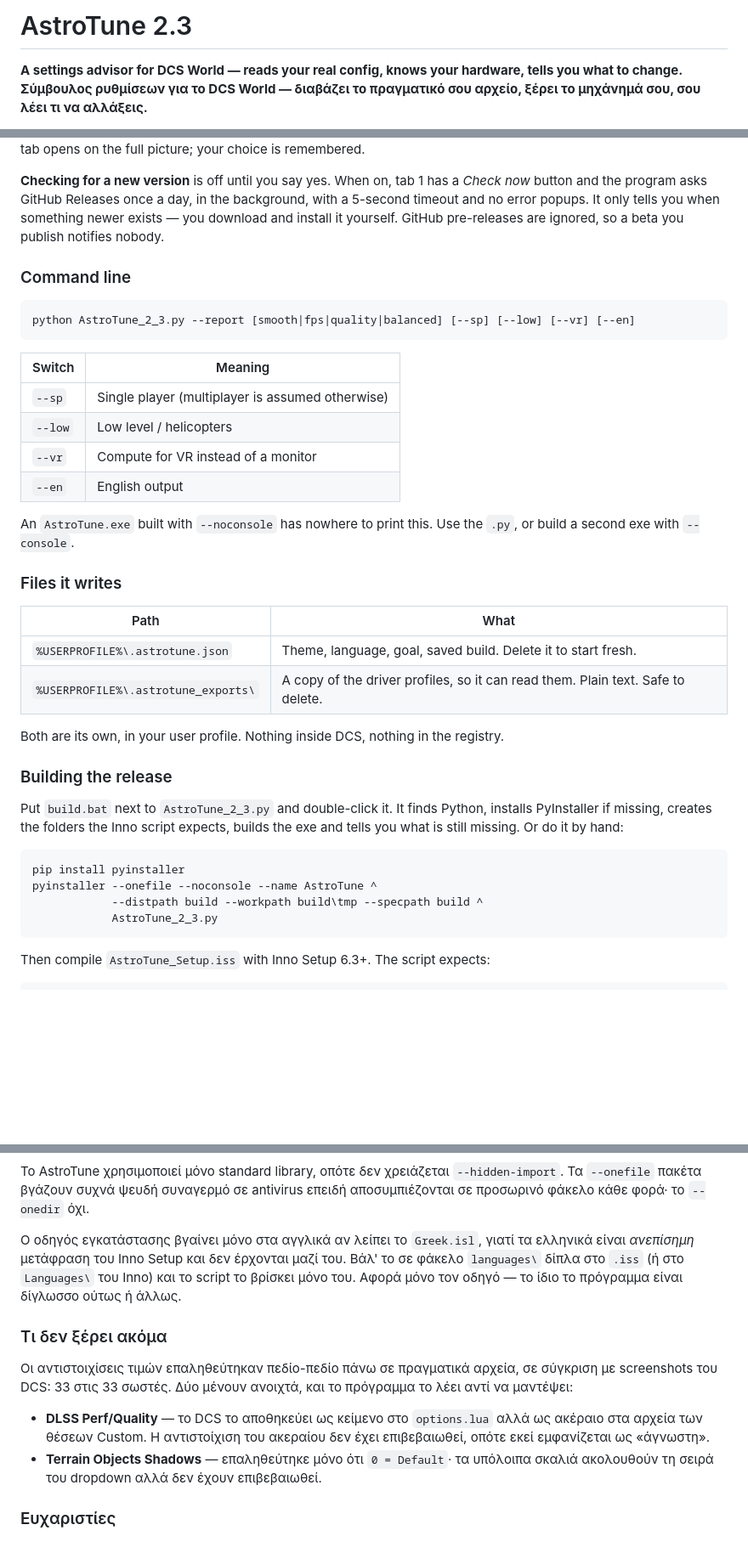
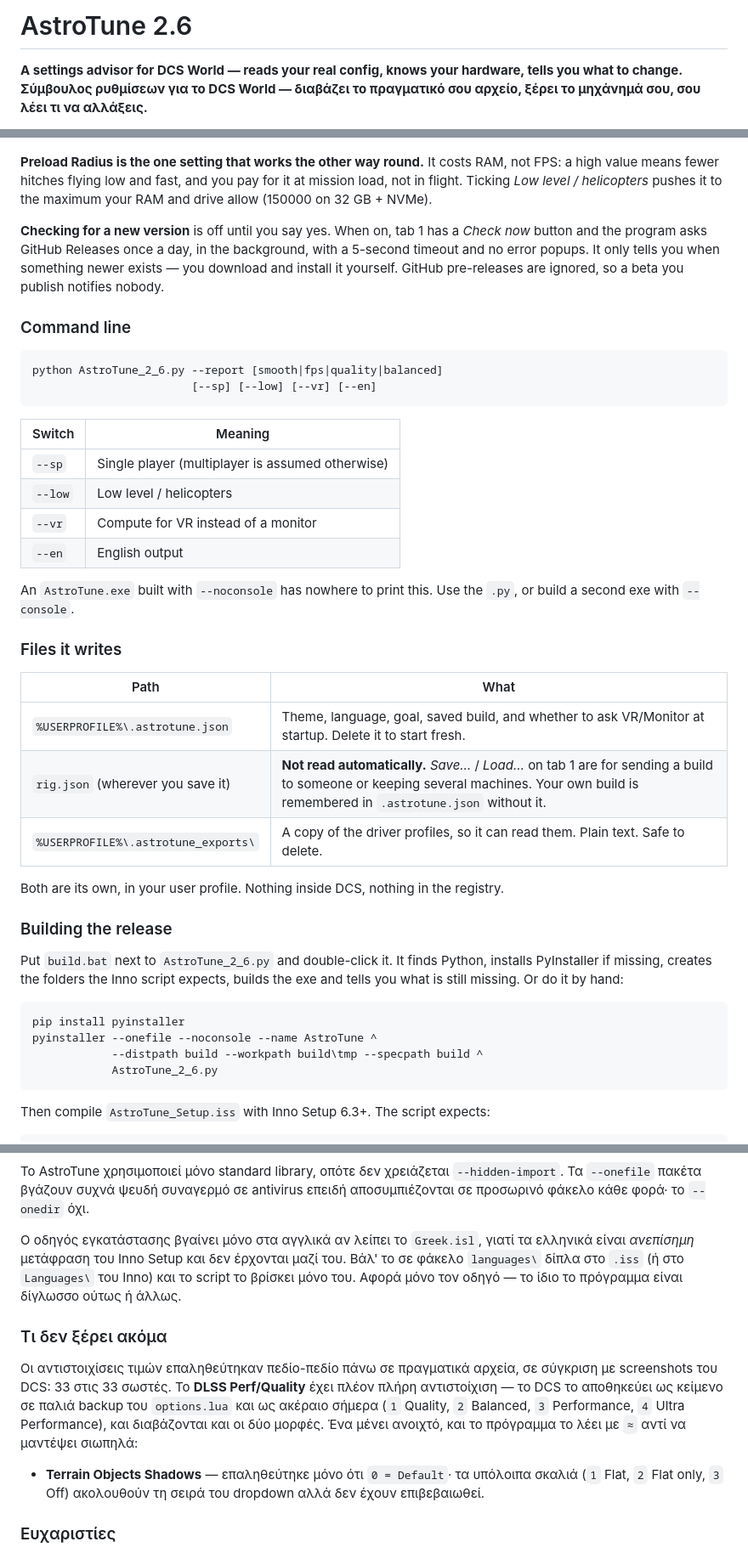
Before and after one commit to astrolavos1998/AstroTune, a Markdown page: README.md, 3 parts joined by grey strips. Shown at 85% size. GitHub-like rendering; blank space fills up the shorter version.

````diff
--- a/README.md
+++ b/README.md
@@ -1,4 +1,4 @@
-# AstroTune 2.3
+# AstroTune 2.6
 
 **A settings advisor for DCS World — reads your real config, knows your hardware, tells you what to change.**
 **Σύμβουλος ρυθμίσεων για το DCS World — διαβάζει το πραγματικό σου αρχείο, ξέρει το μηχάνημά σου, σου λέει τι να αλλάξεις.**
@@ -113,7 +113,12 @@ running. A line above the table gives each slot's save date and how many keys ar
 from which. Nothing is ever written to those files. "Only what changes" starts unticked,
 so the tab opens on the full picture; your choice is remembered.
 
-**Checking for a new version** is off until you say yes. When on, tab 1 has a _Check now_
+**Preload Radius is the one setting that works the other way round.** It costs RAM, not
+FPS: a high value means fewer hitches flying low and fast, and you pay for it at mission
+load, not in flight. Ticking *Low level / helicopters* pushes it to the maximum your RAM
+and drive allow (150000 on 32 GB + NVMe).
+
+**Checking for a new version** is off until you say yes. When on, tab 1 has a *Check now*
 button and the program asks GitHub Releases once a day, in the background, with a 5-second
 timeout and no error popups. It only tells you when something newer exists — you download
 and install it yourself. GitHub pre-releases are ignored, so a beta you publish notifies
@@ -122,31 +127,33 @@ nobody.
 ### Command line
 
 ```bash
-python AstroTune_2_3.py --report [smooth|fps|quality|balanced] [--sp] [--low] [--vr] [--en]
+python AstroTune_2_6.py --report [smooth|fps|quality|balanced]
+                        [--sp] [--low] [--vr] [--en]
 ```
 
-| Switch  | Meaning                                          |
-| ------- | ------------------------------------------------ |
-| `--sp`  | Single player (multiplayer is assumed otherwise) |
-| `--low` | Low level / helicopters                          |
-| `--vr`  | Compute for VR instead of a monitor              |
-| `--en`  | English output                                   |
+| Switch | Meaning |
+|---|---|
+| `--sp` | Single player (multiplayer is assumed otherwise) |
+| `--low` | Low level / helicopters |
+| `--vr` | Compute for VR instead of a monitor |
+| `--en` | English output |
 
 An `AstroTune.exe` built with `--noconsole` has nowhere to print this. Use the `.py`, or
 build a second exe with `--console`.
 
 ### Files it writes
 
-| Path                                | What                                                                            |
-| ----------------------------------- | ------------------------------------------------------------------------------- |
-| `%USERPROFILE%\.astrotune.json`     | Theme, language, goal, saved build. Delete it to start fresh.                   |
+| Path | What |
+|---|---|
+| `%USERPROFILE%\.astrotune.json` | Theme, language, goal, saved build, and whether to ask VR/Monitor at startup. Delete it to start fresh. |
+| `rig.json` (wherever you save it) | **Not read automatically.** *Save…* / *Load…* on tab 1 are for sending a build to someone or keeping several machines. Your own build is remembered in `.astrotune.json` without it. |
 | `%USERPROFILE%\.astrotune_exports\` | A copy of the driver profiles, so it can read them. Plain text. Safe to delete. |
 
 Both are its own, in your user profile. Nothing inside DCS, nothing in the registry.
 
 ### Building the release
 
-Put `build.bat` next to `AstroTune_2_3.py` and double-click it. It finds Python,
+Put `build.bat` next to `AstroTune_2_6.py` and double-click it. It finds Python,
 installs PyInstaller if missing, creates the folders the Inno script expects, builds the
 exe and tells you what is still missing. Or do it by hand:
 
@@ -154,7 +161,7 @@ exe and tells you what is still missing. Or do it by hand:
 pip install pyinstaller
 pyinstaller --onefile --noconsole --name AstroTune ^
             --distpath build --workpath build\tmp --specpath build ^
-            AstroTune_2_3.py
+            AstroTune_2_6.py
 ```
 
 Then compile `AstroTune_Setup.iss` with Inno Setup 6.3+. The script expects:
@@ -382,21 +398,22 @@ Inno διαβάζει τα ελληνικά μηνύματα του οδηγού
 προσωρινό φάκελο κάθε φορά· το `--onedir` όχι.
 
 Ο οδηγός εγκατάστασης βγαίνει μόνο στα αγγλικά αν λείπει το `Greek.isl`, γιατί τα ελληνικά
-είναι _ανεπίσημη_ μετάφραση του Inno Setup και δεν έρχονται μαζί του. Βάλ' το σε φάκελο
+είναι *ανεπίσημη* μετάφραση του Inno Setup και δεν έρχονται μαζί του. Βάλ' το σε φάκελο
 `languages\` δίπλα στο `.iss` (ή στο `Languages\` του Inno) και το script το βρίσκει μόνο
 του. Αφορά μόνο τον οδηγό — το ίδιο το πρόγραμμα είναι δίγλωσσο ούτως ή άλλως.
 
 ### Τι δεν ξέρει ακόμα
 
 Οι αντιστοιχίσεις τιμών επαληθεύτηκαν πεδίο-πεδίο πάνω σε πραγματικά αρχεία, σε σύγκριση με
-screenshots του DCS: 33 στις 33 σωστές. Δύο μένουν ανοιχτά, και το πρόγραμμα το λέει αντί να
-μαντέψει:
+screenshots του DCS: 33 στις 33 σωστές. Το **DLSS Perf/Quality** έχει πλέον πλήρη
+αντιστοίχιση — το DCS το αποθηκεύει ως κείμενο σε παλιά backup του `options.lua` και ως
+ακέραιο σήμερα (`1` Quality, `2` Balanced, `3` Performance, `4` Ultra Performance), και
+διαβάζονται και οι δύο μορφές. Ένα μένει ανοιχτό, και το πρόγραμμα το λέει με `≈` αντί να
+μαντέψει σιωπηλά:
 
-- **DLSS Perf/Quality** — το DCS το αποθηκεύει ως κείμενο στο `options.lua` αλλά ως ακέραιο
-  στα αρχεία των θέσεων Custom. Η αντιστοίχιση του ακεραίου δεν έχει επιβεβαιωθεί, οπότε
-  εκεί εμφανίζεται ως «άγνωστη».
 - **Terrain Objects Shadows** — επαληθεύτηκε μόνο ότι `0 = Default`· τα υπόλοιπα σκαλιά
-  ακολουθούν τη σειρά του dropdown αλλά δεν έχουν επιβεβαιωθεί.
+  (`1` Flat, `2` Flat only, `3` Off) ακολουθούν τη σειρά του dropdown αλλά δεν έχουν
+  επιβεβαιωθεί.
 
 ### Ευχαριστίες
 
````
Also changed, not shown: other parts of README.md (+62 -53 lines).
